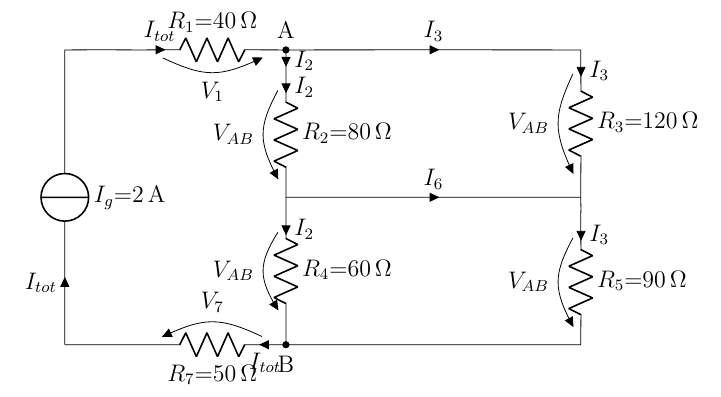
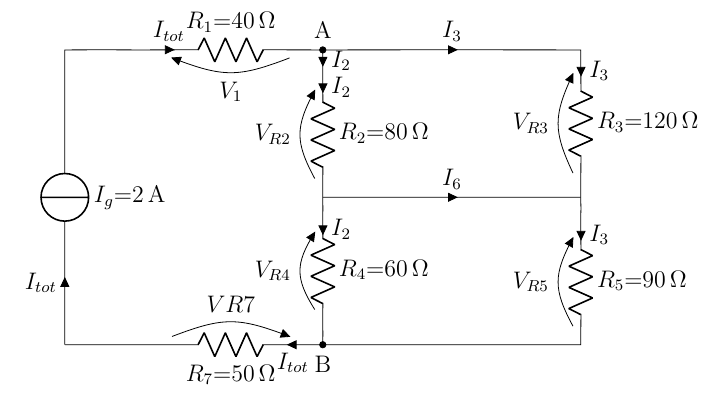
Before and after one commit to MarcoPerno02/Ripetizioni, a LaTeX document (Elettrotecnica/Introduzione all'elettrotecnica/Introduzione all'elettrotecnica.tex): part of page 31 of 31, cut so that both start at the same text. The pictures show the PDF file Elettrotecnica/Introduzione all'elettrotecnica/Introduzione all'elettrotecnica.pdf that the author committed with the source.

Commit message:
Update LaTeX document with formatting adjustments and corrected values in circuit diagrams

```diff
--- a/Elettrotecnica/Introduzione all'elettrotecnica/Introduzione all'elettrotecnica.tex
+++ b/Elettrotecnica/Introduzione all'elettrotecnica/Introduzione all'elettrotecnica.tex
@@ -1552,23 +1552,22 @@ I_3 &= \frac{V_{23}}{R_3} = \frac{20.58}{150} = 137.2\,mA
 
     % Nodo A
-    \node[circ, label=above:A] at (3,4) {};
+    \node[circ, label=above:A] at (3.5,4) {};
 
     % Ramo sinistro
-    \draw (3,4) to[short, i=$I_2$] (3,3.7)
-          to[R=$R_2{=}80\,\Omega$, v=$V_{AB}$, i>^=$I_2$] (3,2)
-          to[short] (3,1.7)
-          to[R=$R_4{=}60\,\Omega$, v=$V_{AB}$, i>^=$I_2$] (3,0.3)
-          to[short] (3,0);
+    \draw (3.5,4) to[short, i=$I_2$] (3.5,3.7)
+          to[R=$R_2{=}80\,\Omega$, v<=$V_{R2}$, i>^=$I_2$] (3.5,2)
+          to[short] (3.5,1.7)
+          to[R=$R_4{=}60\,\Omega$, v<=$V_{R4}$, i>^=$I_2$] (3.5,0.3)
+          to[short] (3.5,0);
 
     % Ramo destro
-    \draw (3,4) to[short, i=$I_3$] (7,4)
-          to[R=$R_3{=}120\,\Omega$, v=$V_{AB}$, i>^=$I_3$] (7,2)
+    \draw (3.5,4) to[short, i=$I_3$] (7,4)
+          to[R=$R_3{=}120\,\Omega$, v<=$V_{R3}$, i>^=$I_3$] (7,2)
           to[short] (7,1.7)
-          to[R=$R_5{=}90\,\Omega$, v=$V_{AB}$, i>^=$I_3$] (7,0)
-          to[short] (3,0);
+          to[R=$R_5{=}90\,\Omega$, v<=$V_{R5}$, i>^=$I_3$] (7,0)
+          to[short] (3.5,0);
 
     % Ponte centrale (cortocircuito)
-    \draw (3,2) to[short, i=$I_6$] (7,2);
+    \draw (3.5,2) to[short, i=$I_6$] (7,2);
 
     % Nodo B
-    \node[circ, label=below:B] at (3,0) {};
```
Also changed, not shown: Elettrotecnica/Introduzione all'elettrotecnica/Introduzione all'elettrotecnica.pdf, Elettrotecnica/Introduzione all'elettrotecnica/Introduzione all'elettrotecnica.tex (5 more changed lines), 2 other files.
